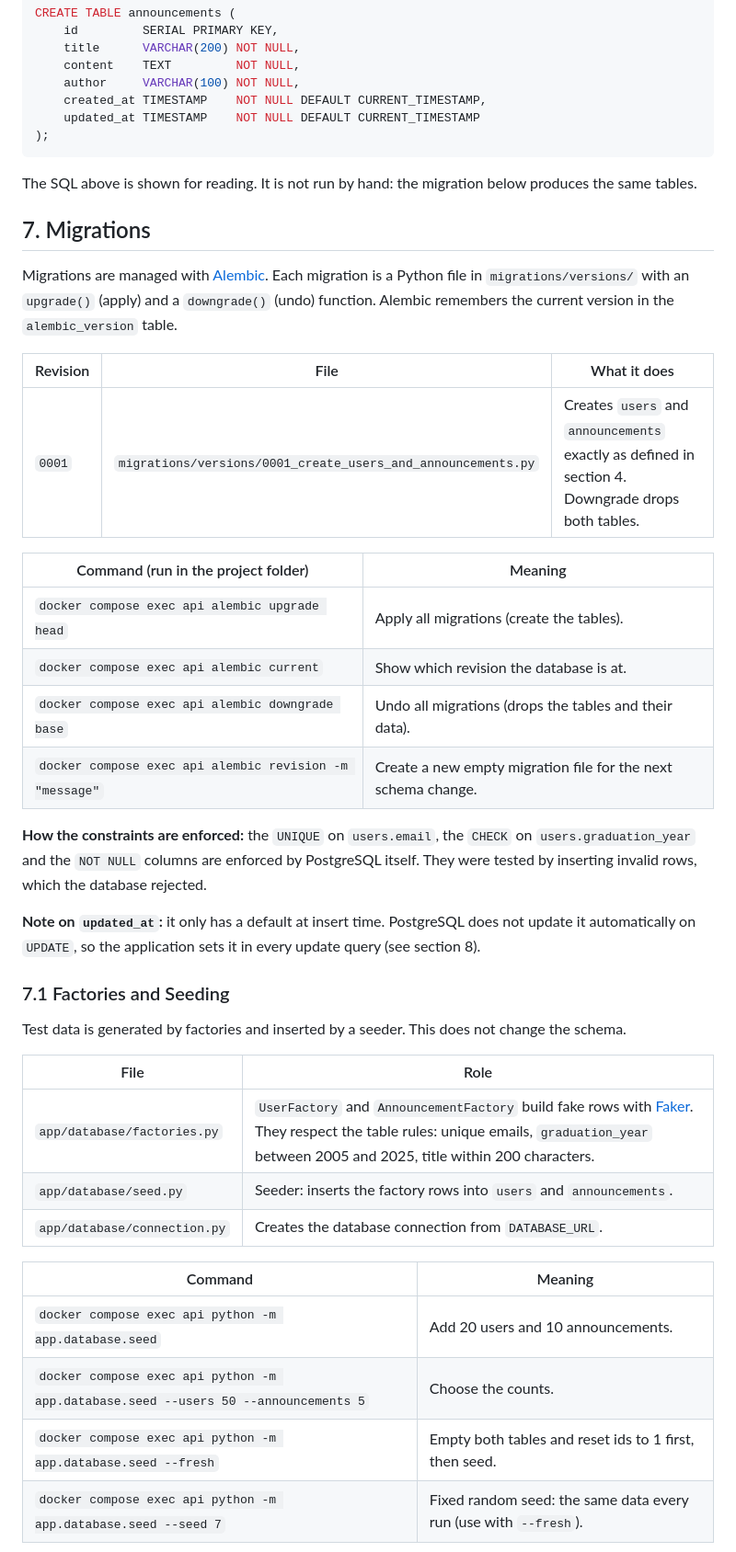
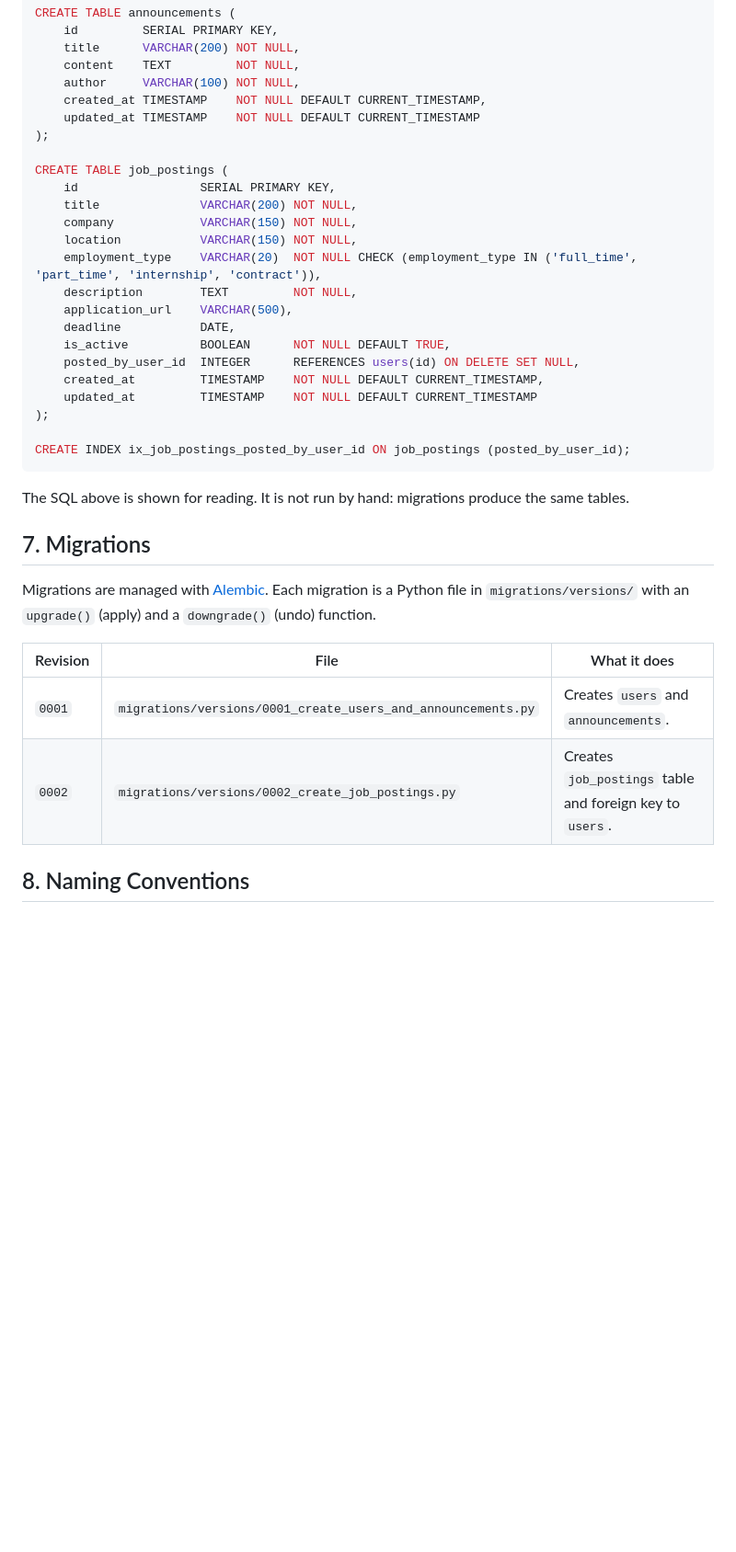
Before and after one commit to FatihAlemdar-v1/alumni, a Markdown page: ddd.md, the part around one of its changes. Shown at 92% size. Rendered like a GitHub page; blank space fills up the shorter version.

Commit message:
Update ddd.md: design job_postings table
Document job_postings table, columns, employment_type check constraint, and posted_by_user_id foreign key with ON DELETE SET NULL.

````diff
--- a/ddd.md
+++ b/ddd.md
@@ -105,43 +109,35 @@ CREATE TABLE announcements (
     created_at TIMESTAMP    NOT NULL DEFAULT CURRENT_TIMESTAMP,
     updated_at TIMESTAMP    NOT NULL DEFAULT CURRENT_TIMESTAMP
 );
+
+CREATE TABLE job_postings (
+    id                 SERIAL PRIMARY KEY,
+    title              VARCHAR(200) NOT NULL,
+    company            VARCHAR(150) NOT NULL,
+    location           VARCHAR(150) NOT NULL,
+    employment_type    VARCHAR(20)  NOT NULL CHECK (employment_type IN ('full_time', 'part_time', 'internship', 'contract')),
+    description        TEXT         NOT NULL,
+    application_url    VARCHAR(500),
+    deadline           DATE,
+    is_active          BOOLEAN      NOT NULL DEFAULT TRUE,
+    posted_by_user_id  INTEGER      REFERENCES users(id) ON DELETE SET NULL,
+    created_at         TIMESTAMP    NOT NULL DEFAULT CURRENT_TIMESTAMP,
+    updated_at         TIMESTAMP    NOT NULL DEFAULT CURRENT_TIMESTAMP
+);
+
+CREATE INDEX ix_job_postings_posted_by_user_id ON job_postings (posted_by_user_id);
 ```
 
-The SQL above is shown for reading. It is not run by hand: the migration below produces the same tables.
+The SQL above is shown for reading. It is not run by hand: migrations produce the same tables.
 
 ## 7. Migrations
 
-Migrations are managed with [Alembic](https://alembic.sqlalchemy.org/). Each migration is a Python file in `migrations/versions/` with an `upgrade()` (apply) and a `downgrade()` (undo) function. Alembic remembers the current version in the `alembic_version` table.
+Migrations are managed with [Alembic](https://alembic.sqlalchemy.org/). Each migration is a Python file in `migrations/versions/` with an `upgrade()` (apply) and a `downgrade()` (undo) function.
 
 | Revision | File | What it does |
 | --- | --- | --- |
-| `0001` | `migrations/versions/0001_create_users_and_announcements.py` | Creates `users` and `announcements` exactly as defined in section 4. Downgrade drops both tables. |
+| `0001` | `migrations/versions/0001_create_users_and_announcements.py` | Creates `users` and `announcements`. |
+| `0002` | `migrations/versions/0002_create_job_postings.py` | Creates `job_postings` table and foreign key to `users`. |
 
-| Command (run in the project folder) | Meaning |
-| --- | --- |
-| `docker compose exec api alembic upgrade head` | Apply all migrations (create the tables). |
-| `docker compose exec api alembic current` | Show which revision the database is at. |
-| `docker compose exec api alembic downgrade base` | Undo all migrations (drops the tables and their data). |
-| `docker compose exec api alembic revision -m "message"` | Create a new empty migration file for the next schema change. |
+## 8. Naming Conventions
 
-**How the constraints are enforced:** the `UNIQUE` on `users.email`, the `CHECK` on `users.graduation_year` and the `NOT NULL` columns are enforced by PostgreSQL itself. They were tested by inserting invalid rows, which the database rejected.
-
-**Note on `updated_at`:** it only has a default at insert time. PostgreSQL does not update it automatically on `UPDATE`, so the application sets it in every update query (see section 8).
-
-### 7.1 Factories and Seeding
-
-Test data is generated by factories and inserted by a seeder. This does not change the schema.
-
-| File | Role |
-| --- | --- |
-| `app/database/factories.py` | `UserFactory` and `AnnouncementFactory` build fake rows with [Faker](https://faker.readthedocs.io/). They respect the table rules: unique emails, `graduation_year` between 2005 and 2025, title within 200 characters. |
-| `app/database/seed.py` | Seeder: inserts the factory rows into `users` and `announcements`. |
-| `app/database/connection.py` | Creates the database connection from `DATABASE_URL`. |
-
-| Command | Meaning |
-| --- | --- |
-| `docker compose exec api python -m app.database.seed` | Add 20 users and 10 announcements. |
-| `docker compose exec api python -m app.database.seed --users 50 --announcements 5` | Choose the counts. |
-| `docker compose exec api python -m app.database.seed --fresh` | Empty both tables and reset ids to 1 first, then seed. |
-| `docker compose exec api python -m app.database.seed --seed 7` | Fixed random seed: the same data every run (use with `--fresh`). |
-
````
Also changed, not shown: other parts of ddd.md (+33 -49 lines).
